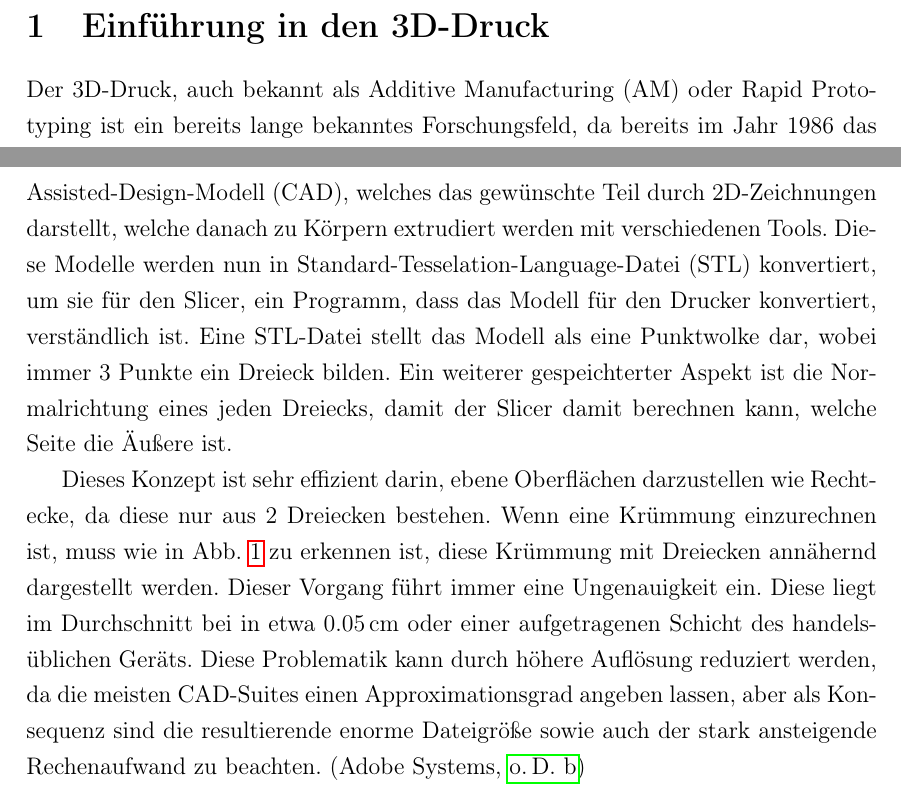
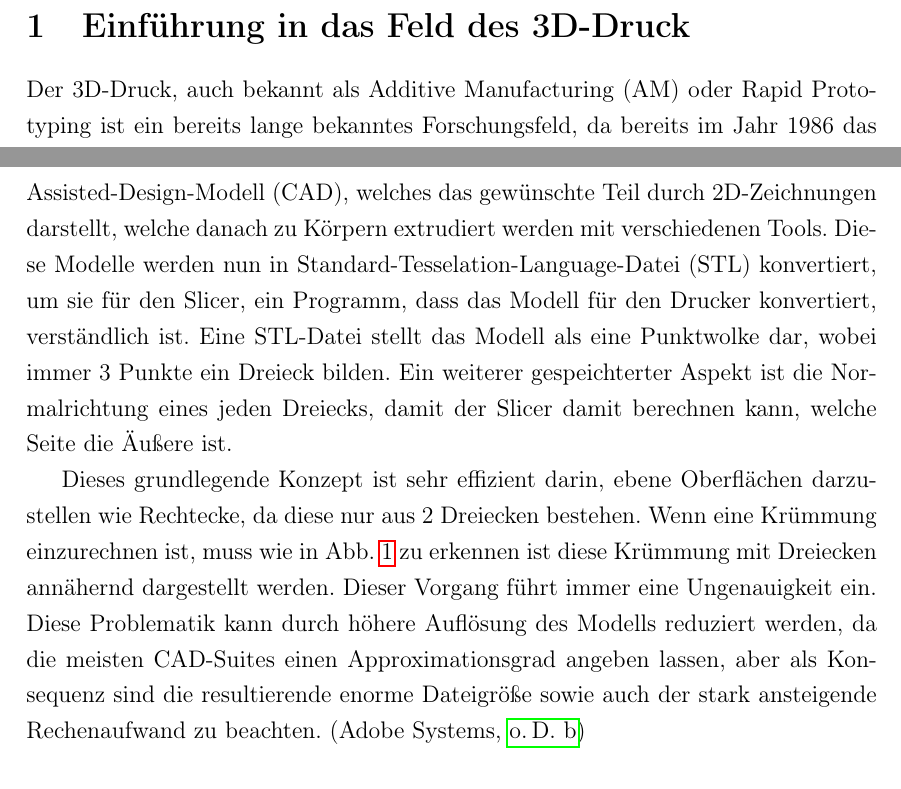
Before and after one commit to simonwoegerb/vwa, a LaTeX document (main.tex, which reads 1.tex): two parts of pages 2 and 3 of 8, joined at a grey line, cut so that both start at the same text. Compiled offline with pdfLaTeX.

```diff
--- a/1.tex
+++ b/1.tex
@@ -1,7 +1,7 @@
 %! TEX root = main.tex
 \documentclass[main.tex]{subfiles}
 \begin{document}
-\section{Einführung in den 3D-Druck}
+\section{Einführung in das Feld des 3D-Druck}
 Der 3D-Druck, auch bekannt als Additive Manufacturing (AM) oder Rapid Prototyping ist ein bereits lange bekanntes Forschungsfeld, da bereits im Jahr 1986 das erste Verfahren, SLA (Stereolithographie), von Charles Hull entwickelt wurde. Jedoch basierten diese frühen Methoden allesamt auf der Verarbeitung von Polymeren in diversen Formen, zum Beispiel bediente sich SLA einem UV-reaktiven Kunstharz. Das wohl bekannteste Verfahren ist FDM (Filament-Deposition-Modelling), welches im Gegensatz zu SLA mit Spulen an Filament (meist $D=\qty{1.75}{mm}$) arbeitet. Dieses Filament besteht aus thermoplastischen Polymeren, das heißt der Polymer kann aufgeschmolzen werden und wird daraufhin durch eine Düse aufgetragen. Dieser Vorgang ist im Konstrast zu SLA reversibel, da ein Thermoplast immer wieder aufgeschmolzen werden kann.\parencite{BHATIA20231060} Das Kunstharz jedoch wird wenn der Photopolymer ausreagiert hat nie wieder in seinen urspünglichen Zustand zurückführbar sein.\parencite{FACUNDO_1}
 
 Metall-3D-Druck ist in jeder Hinsicht komplexer, da für die Materialverarbeitung von den genutzten Materialien sehr hohe Temperaturen benötigt werden, z.B. für den Edelstahl 316L zwischen \qty{1390}{\celsius} und \qty{1440}{\degreeCelsius} \parencite{610LSTEEL}. Zudem ist auch die Handhabung des Materials kompliziert, da primär ein Pulver mit einem durchschnittlichen Durchmesser von $D_{50}=\SI{30}{\micro\meter}$\parencite[~S.3]{ZAKRZEWSKI2020115}, daher müssen die Druckkammern hermetisch versiegelt sein bei Pulverbett-basierenden Verfahren.
@@ -17,7 +17,7 @@
 
 Die Grundlage eines jeden 3D-gedruckten Modells ist immer ein Computer-Assisted-Design-Modell (CAD), welches das gewünschte Teil durch 2D-Zeichnungen darstellt, welche danach zu Körpern extrudiert werden mit verschiedenen Tools. Diese Modelle werden nun in Standard-Tesselation-Language-Datei (STL) konvertiert, um sie für den Slicer, ein Programm, dass das Modell für den Drucker konvertiert, verständlich ist. Eine STL-Datei stellt das Modell als eine Punktwolke dar, wobei immer 3 Punkte ein Dreieck bilden. Ein weiterer gespeichterter Aspekt ist die Normalrichtung eines jeden Dreiecks, damit der Slicer damit berechnen kann, welche Seite die Äußere ist.
 
-Dieses Konzept ist sehr effizient darin, ebene Oberflächen darzustellen wie Rechtecke, da diese nur aus 2 Dreiecken bestehen. Wenn eine Krümmung einzurechnen ist, muss wie in Abb. \ref{img:stl_1} zu erkennen ist, diese Krümmung mit Dreiecken annähernd dargestellt werden. Dieser Vorgang führt immer eine Ungenauigkeit ein. Diese liegt im Durchschnitt bei in etwa $\qty{0.05}{\centi\metre}$ oder einer aufgetragenen Schicht des handelsüblichen Geräts. Diese Problematik kann durch höhere Auflösung reduziert werden, da die meisten CAD-Suites einen Approximationsgrad angeben lassen, aber als Konsequenz sind die resultierende enorme Dateigröße sowie auch der stark ansteigende Rechenaufwand zu beachten. \parencite{ADOBLESTL}
+Dieses grundlegende Konzept ist sehr effizient darin, ebene Oberflächen darzustellen wie Rechtecke, da diese nur aus 2 Dreiecken bestehen. Wenn eine Krümmung einzurechnen ist, muss wie in Abb. \ref{img:stl_1} zu erkennen ist diese Krümmung mit Dreiecken annähernd dargestellt werden. Dieser Vorgang führt immer eine Ungenauigkeit ein. Diese Problematik kann durch höhere Auflösung des Modells reduziert werden, da die meisten CAD-Suites einen Approximationsgrad angeben lassen, aber als Konsequenz sind die resultierende enorme Dateigröße sowie auch der stark ansteigende Rechenaufwand zu beachten. \parencite{ADOBLESTL}
 
 Als Alternative zum STL-Format steht das STEP-Format, welches Krümmungen mit sogenannten Non-Uniform Rational B-Splines (NURBS) darstellt.
 Diese ermöglichen es, beliebige Kurven und Formen darzustellen. Das Format wird immer beliebter, wobei es noch weit  vom Nutzungsgrad der STL-Dateien entfernt ist. \parencite{ADOBESTEP}
```
Also changed, not shown: 3.tex (+2 -2 lines), title.tex (+1 -1 lines).
